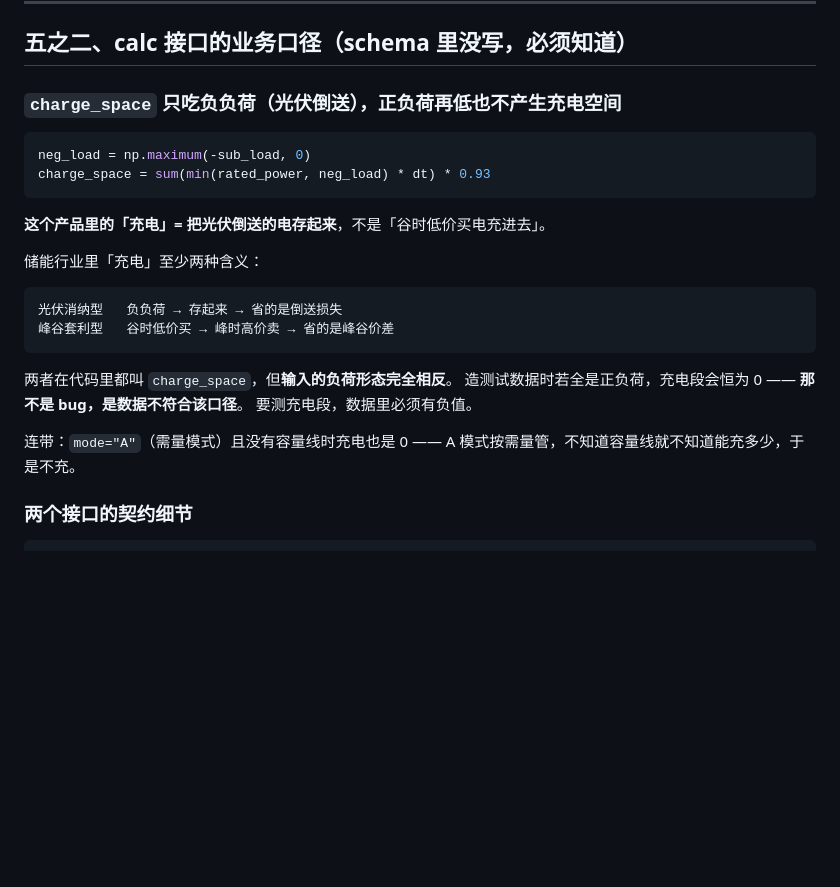
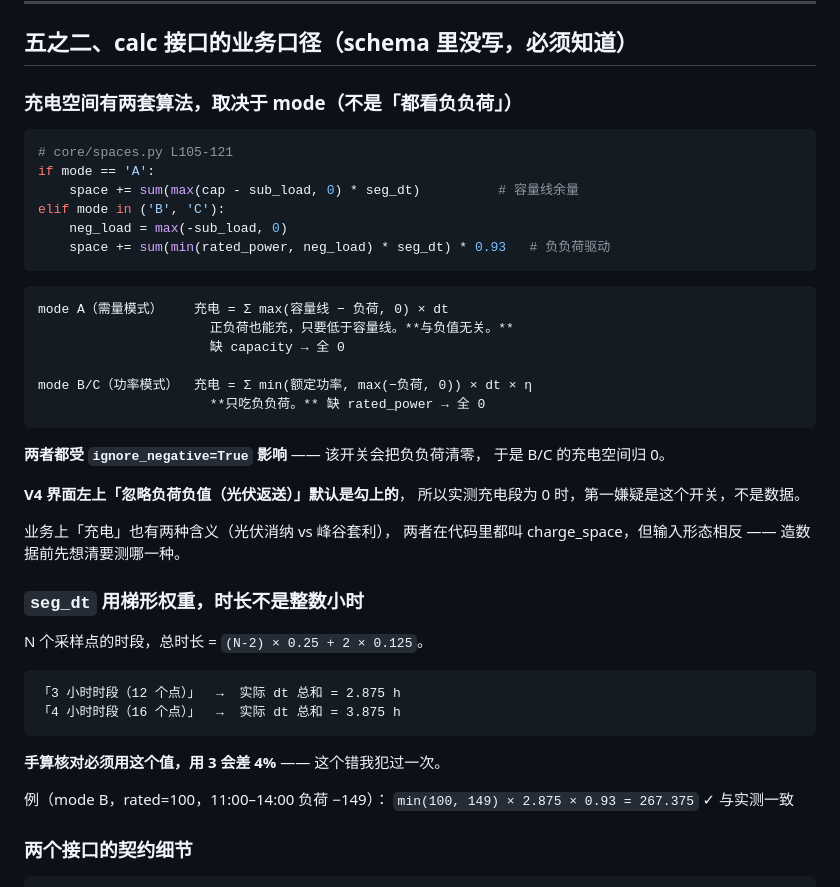
Before and after one commit to 172629438/loomgrid, a Markdown page: AGENTS.md, the part around the change. Rendered like a GitHub page; blank space fills up the shorter version.

Commit message:
docs(AGENTS): 修正充电口径 —— 两套算法，取决于 mode
上一版写的「charge_space 只吃负负荷」只对了一半。

## 实测（协作方六组对照）

    mode A + cap=500        充电 [2400.0, 1865.875, 0.0]
    mode A + 无 cap         充电 [0, 0, 0]
    mode B + rated=100      充电 [0.0, 267.375, 0.0]
    mode B + 无 rated       充电 [0, 0, 0]
    mode B + 忽略负值        充电 [0, 0, 0]

两种算法：

    mode A    充电 = Σ max(容量线 − 负荷, 0) × dt
              正负荷也能充，只要低于容量线。**与负值无关。** 缺 capacity → 0

    mode B/C  充电 = Σ min(额定功率, max(−负荷,0)) × dt × η
              **只吃负负荷。** 缺 rated_power → 0

两者都受 ignore_negative=True 影响（会把负负荷清零 → B/C 充电归 0）。

**V4 界面「忽略负荷负值（光伏返送）」默认勾着** ——
所以充电为 0 时第一嫌疑是这个开关，不是数据。

## seg_dt 用梯形权重

N 个采样点：总时长 = (N-2)×0.25 + 2×0.125
「3 小时时段（12 点）」实际 2.875 h；「4 小时」实际 3.875 h。

手算核对必须用这个值，用 3 会差 4%。
协作方和我各算错过一次（都以为该是 279，实际 267.375）。

例：mode B / rated=100 / 11:00–14:00 负荷 −149
    min(100,149) × 2.875 × 0.93 = 267.375  ✓ 与实测一致

## 方法论

这轮定位靠的是「打印中间值」而不是继续对着 0 猜。
协作方那句话我记住：**先让代码说话，别让数据说话。**

Co-authored-by: HanaAgent <HanaAgent@users.noreply.github.com>

````diff
--- a/AGENTS.md
+++ b/AGENTS.md
@@ -256,28 +256,48 @@ gh release upload <tag> <zip> --clobber
 
 ## 五之二、calc 接口的业务口径（schema 里没写，必须知道）
 
-### `charge_space` 只吃负负荷（光伏倒送），正负荷再低也不产生充电空间
+### 充电空间有两套算法，取决于 mode（不是「都看负负荷」）
 
 ```python
-neg_load = np.maximum(-sub_load, 0)
-charge_space = sum(min(rated_power, neg_load) * dt) * 0.93
+# core/spaces.py L105-121
+if mode == 'A':
+    space += sum(max(cap - sub_load, 0) * seg_dt)          # 容量线余量
+elif mode in ('B', 'C'):
+    neg_load = max(-sub_load, 0)
+    space += sum(min(rated_power, neg_load) * seg_dt) * 0.93   # 负负荷驱动
 ```
 
-**这个产品里的「充电」= 把光伏倒送的电存起来**，不是「谷时低价买电充进去」。
+```
+mode A（需量模式）    充电 = Σ max(容量线 − 负荷, 0) × dt
+                      正负荷也能充，只要低于容量线。**与负值无关。**
+                      缺 capacity → 全 0
 
-储能行业里「充电」至少两种含义：
+mode B/C（功率模式）  充电 = Σ min(额定功率, max(−负荷, 0)) × dt × η
+                      **只吃负负荷。** 缺 rated_power → 全 0
+```
+
+**两者都受 `ignore_negative=True` 影响** —— 该开关会把负负荷清零，
+于是 B/C 的充电空间归 0。
+
+**V4 界面左上「忽略负荷负值（光伏返送）」默认是勾上的**，
+所以实测充电段为 0 时，第一嫌疑是这个开关，不是数据。
+
+业务上「充电」也有两种含义（光伏消纳 vs 峰谷套利），
+两者在代码里都叫 charge_space，但输入形态相反 —— 造数据前先想清要测哪一种。
+
+### `seg_dt` 用梯形权重，时长不是整数小时
+
+N 个采样点的时段，总时长 = `(N-2) × 0.25 + 2 × 0.125`。
 
 ```
-光伏消纳型   负负荷 → 存起来 → 省的是倒送损失
-峰谷套利型   谷时低价买 → 峰时高价卖 → 省的是峰谷价差
+「3 小时时段（12 个点）」  →  实际 dt 总和 = 2.875 h
+「4 小时时段（16 个点）」  →  实际 dt 总和 = 3.875 h
 ```
 
-两者在代码里都叫 `charge_space`，但**输入的负荷形态完全相反**。
-造测试数据时若全是正负荷，充电段会恒为 0 —— **那不是 bug，是数据不符合该口径**。
-要测充电段，数据里必须有负值。
+**手算核对必须用这个值，用 3 会差 4%** —— 这个错我犯过一次。
 
-连带：`mode="A"`（需量模式）且没有容量线时充电也是 0 ——
-A 模式按需量管，不知道容量线就不知道能充多少，于是不充。
+例（mode B，rated=100，11:00–14:00 负荷 −149）：
+`min(100, 149) × 2.875 × 0.93 = 267.375` ✓ 与实测一致
 
 ### 两个接口的契约细节
 
````
